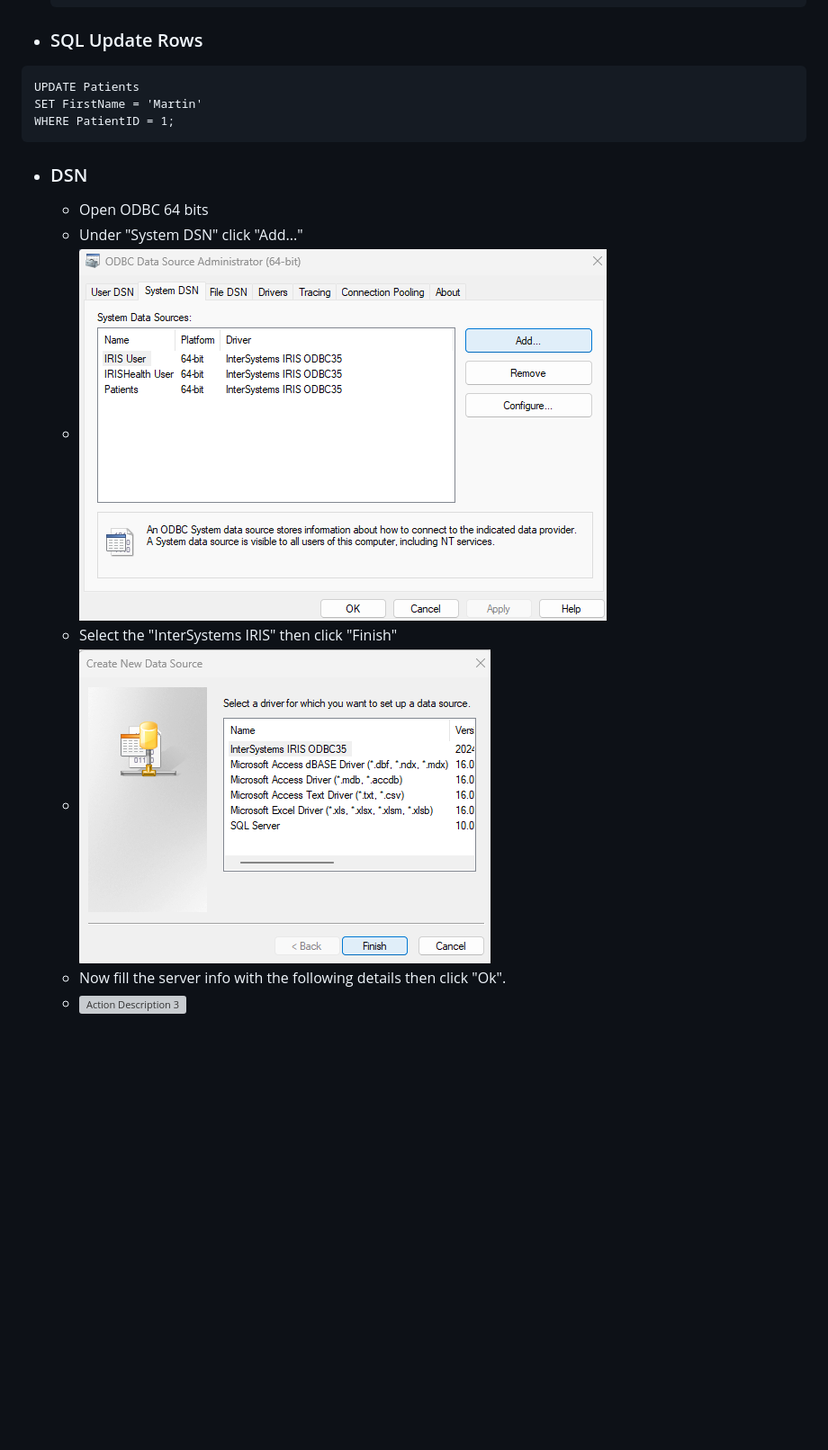
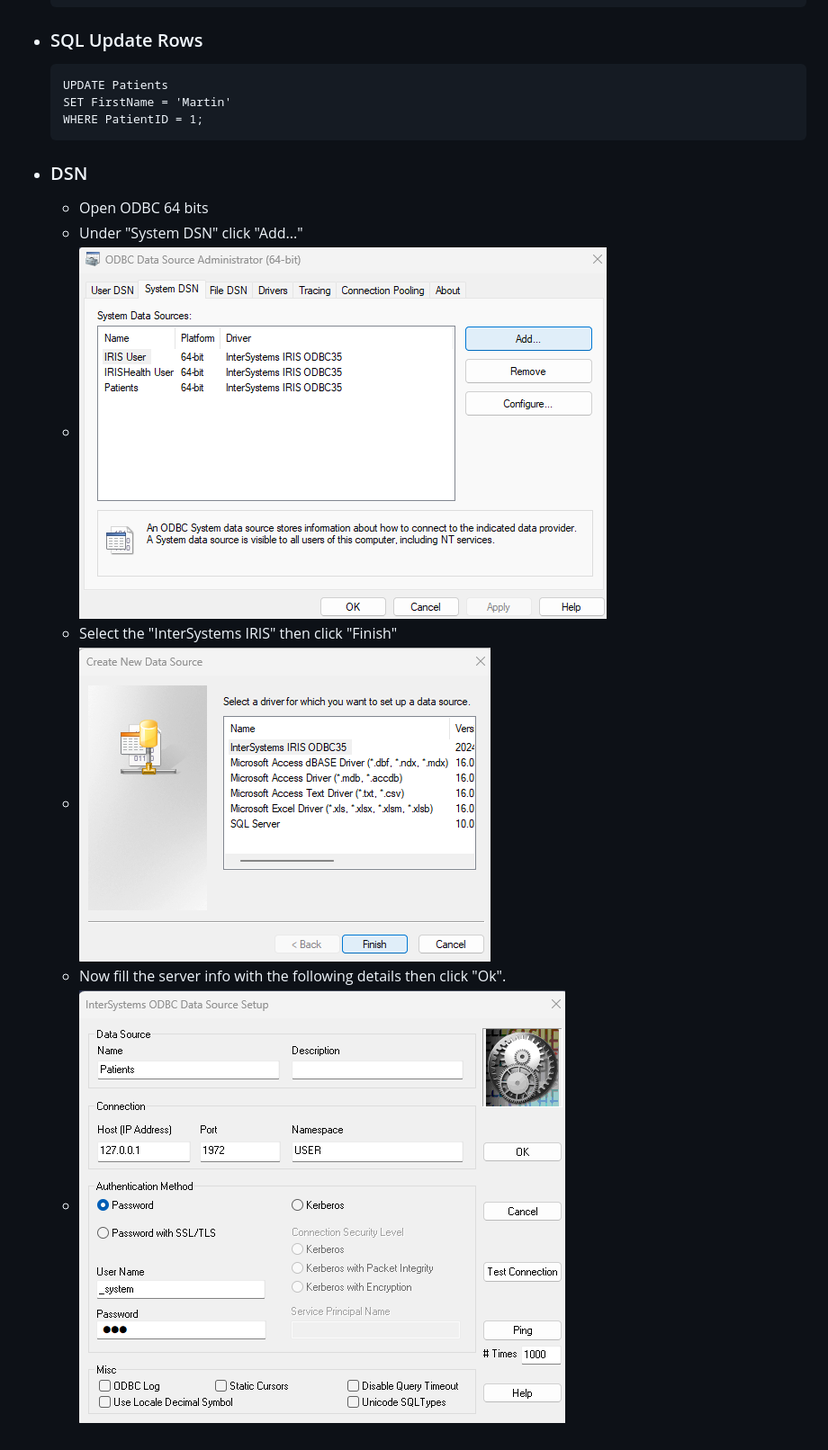
Before and after one commit to TheDuckFrederik/InterSystems, a Markdown page: Test01/test01.md, the part around the change printed below. Shown: that part at 90% size. Drawn GitHub-style; blank space fills up the shorter version; grey boxes are pictures that could not be loaded.

````diff
--- a/Test01/test01.md
+++ b/Test01/test01.md
@@ -318,16 +318,16 @@
     VALUES (1, 'Mrtin', 'L.' , 'Gore', 63, 'None');
     ```
 - ### SQL Update Rows
-```
-UPDATE Patients
-SET FirstName = 'Martin'
-WHERE PatientID = 1;
-```
+    ```
+    UPDATE Patients
+    SET FirstName = 'Martin'
+    WHERE PatientID = 1;
+    ```
 - ### DSN
 	- Open ODBC 64 bits
 	- Under "System DSN" click "Add..."
-	- ![Action description](DSNAdd.png)
+	- ![Action description](/Test01/DSNAdd.png)
 	- Select the "InterSystems IRIS" then click "Finish"
-	- ![Action Despcription 2](DSNServer.png)
+	- ![Action Despcription 2](/Test01/DSNServer.png)
 	- Now fill the server info with the following details then click "Ok".
-	- ![Action Description 3](Test01/DSNInfo.png)
+	- ![Action Description 3](/Test01/DSNInfo.png)
````
Also changed, not shown: other parts of Test01/test01.md (+7 -7 lines), Test01/Postman.png.
